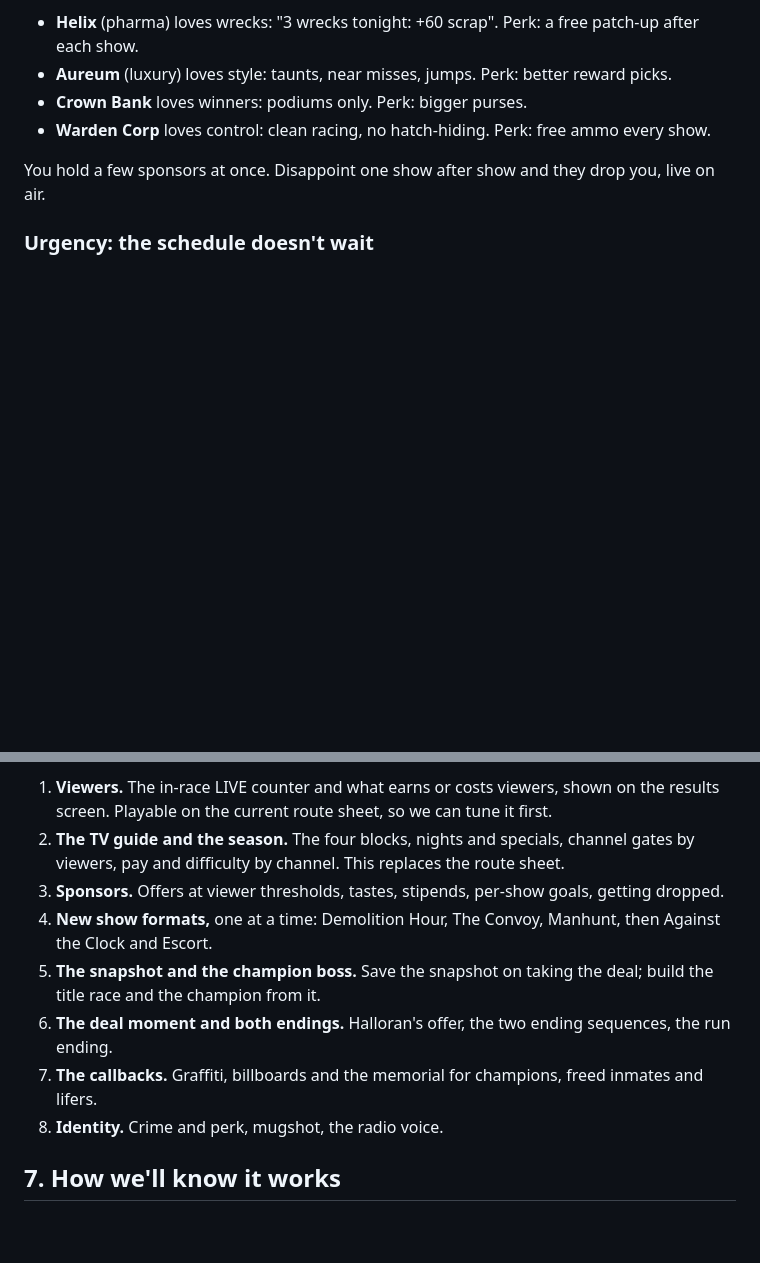
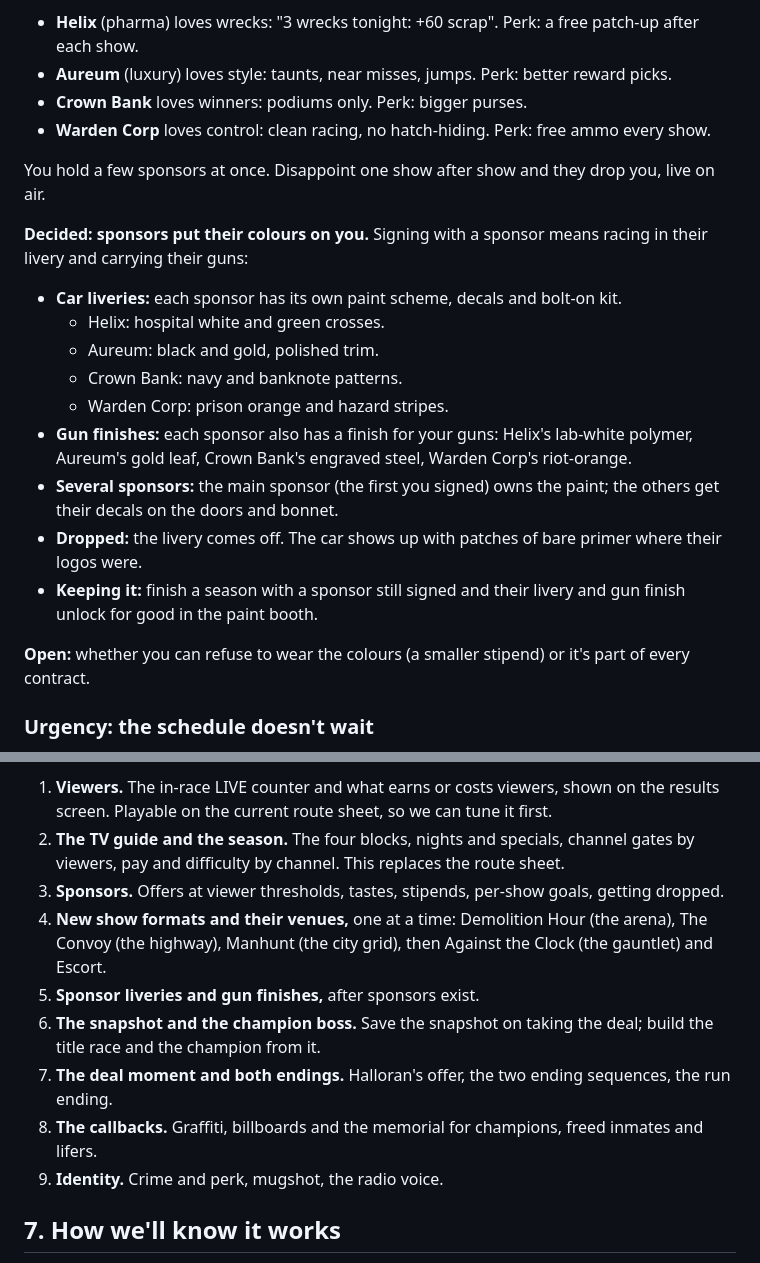
Before and after one commit to McGillucuddy/McGillucuddy, a Markdown page: apex-rogue/DESIGN.md, 2 parts joined by grey strips. GitHub-like rendering; blank space fills up the shorter version.

Commit message:
Design: sponsor liveries and gun finishes; a venue per show format
Co-Authored-By: Claude Opus 5.5 <noreply@anthropic.com>
Claude-Session: https://claude.ai/code/session_014XhwzGL14TQ6gpp4cpp4sa

```diff
--- a/apex-rogue/DESIGN.md
+++ b/apex-rogue/DESIGN.md
@@ -53,6 +53,23 @@ Each sponsor has a taste, a weekly stipend and a perk, and sets you a goal each
 
 You hold a few sponsors at once. Disappoint one show after show and they drop you, live on air.
 
+**Decided: sponsors put their colours on you.** Signing with a sponsor means racing in their livery and carrying
+their guns:
+- **Car liveries:** each sponsor has its own paint scheme, decals and bolt-on kit.
+  - Helix: hospital white and green crosses.
+  - Aureum: black and gold, polished trim.
+  - Crown Bank: navy and banknote patterns.
+  - Warden Corp: prison orange and hazard stripes.
+- **Gun finishes:** each sponsor also has a finish for your guns: Helix's lab-white polymer, Aureum's gold leaf,
+  Crown Bank's engraved steel, Warden Corp's riot-orange.
+- **Several sponsors:** the main sponsor (the first you signed) owns the paint; the others get their decals on the
+  doors and bonnet.
+- **Dropped:** the livery comes off. The car shows up with patches of bare primer where their logos were.
+- **Keeping it:** finish a season with a sponsor still signed and their livery and gun finish unlock for good in the
+  paint booth.
+
+**Open:** whether you can refuse to wear the colours (a smaller stipend) or it's part of every contract.
+
 ### Urgency: the schedule doesn't wait
 
 **Decided.** Each block runs for a fixed number of nights, then its **special** airs whether you're ready or not:
@@ -224,12 +257,14 @@ work, that work comes before any of this.
 2. **The TV guide and the season.** The four blocks, nights and specials, channel gates by viewers, pay and
    difficulty by channel. This replaces the route sheet.
 3. **Sponsors.** Offers at viewer thresholds, tastes, stipends, per-show goals, getting dropped.
-4. **New show formats,** one at a time: Demolition Hour, The Convoy, Manhunt, then Against the Clock and Escort.
-5. **The snapshot and the champion boss.** Save the snapshot on taking the deal; build the title race and the
+4. **New show formats and their venues,** one at a time: Demolition Hour (the arena), The Convoy (the highway),
+   Manhunt (the city grid), then Against the Clock (the gauntlet) and Escort.
+5. **Sponsor liveries and gun finishes,** after sponsors exist.
+6. **The snapshot and the champion boss.** Save the snapshot on taking the deal; build the title race and the
    champion from it.
-6. **The deal moment and both endings.** Halloran's offer, the two ending sequences, the run ending.
-7. **The callbacks.** Graffiti, billboards and the memorial for champions, freed inmates and lifers.
-8. **Identity.** Crime and perk, mugshot, the radio voice.
+7. **The deal moment and both endings.** Halloran's offer, the two ending sequences, the run ending.
+8. **The callbacks.** Graffiti, billboards and the memorial for champions, freed inmates and lifers.
+9. **Identity.** Crime and perk, mugshot, the radio voice.
 
 ## 7. How we'll know it works
 
```
Also changed, not shown: other parts of apex-rogue/DESIGN.md (+16 -0 lines).
